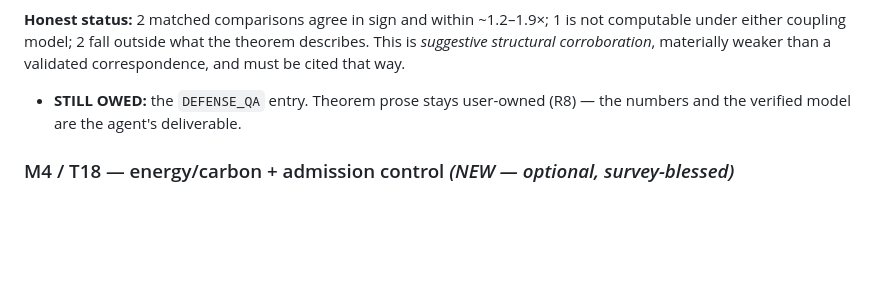
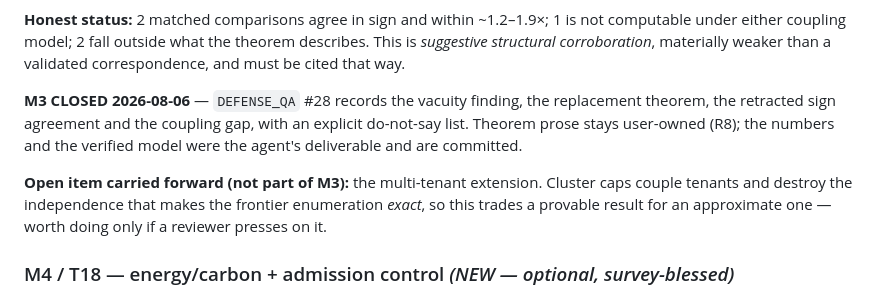
Before and after one commit to mohaimin-8/polyforge, a Markdown page: docs/MAIN_WORKING_PATH.md, the part around the change. Drawn GitHub-style; blank space fills up the shorter version.

Commit message:
Ledgers: M3 closed, with the retraction and the open coupling item
Marks M3 done (DEFENSE_QA #28), records the retracted sign-agreement claim, and
carries the multi-tenant extension forward as an explicitly optional open item
rather than a debt: cluster caps destroy the independence that makes the
frontier enumeration exact, so it trades a provable result for an approximate
one.

```diff
--- a/docs/MAIN_WORKING_PATH.md
+++ b/docs/MAIN_WORKING_PATH.md
@@ -299,8 +299,15 @@ model.
 theorem describes. This is *suggestive structural corroboration*, materially
 weaker than a validated correspondence, and must be cited that way.
 
-- **STILL OWED:** the `DEFENSE_QA` entry. Theorem prose stays user-owned (R8) —
-  the numbers and the verified model are the agent's deliverable.
+**M3 CLOSED 2026-08-06** — `DEFENSE_QA` #28 records the vacuity finding, the
+replacement theorem, the retracted sign agreement and the coupling gap, with an
+explicit do-not-say list. Theorem prose stays user-owned (R8); the numbers and
+the verified model were the agent's deliverable and are committed.
+
+**Open item carried forward (not part of M3):** the multi-tenant extension.
+Cluster caps couple tenants and destroy the independence that makes the
+frontier enumeration *exact*, so this trades a provable result for an
+approximate one — worth doing only if a reviewer presses on it.
 
 ### M4 / T18 — energy/carbon + admission control  *(NEW — optional, survey-blessed)*
 
```
Also changed, not shown: docs/REMAINING_WORK.md (+1 -1 lines).
